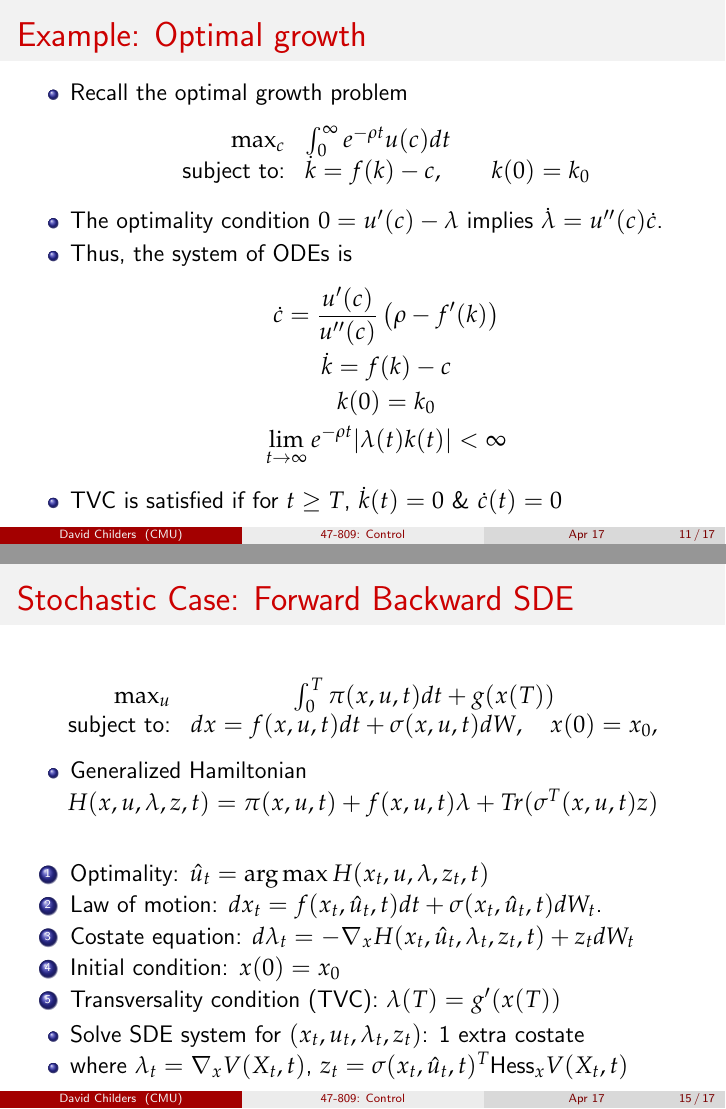
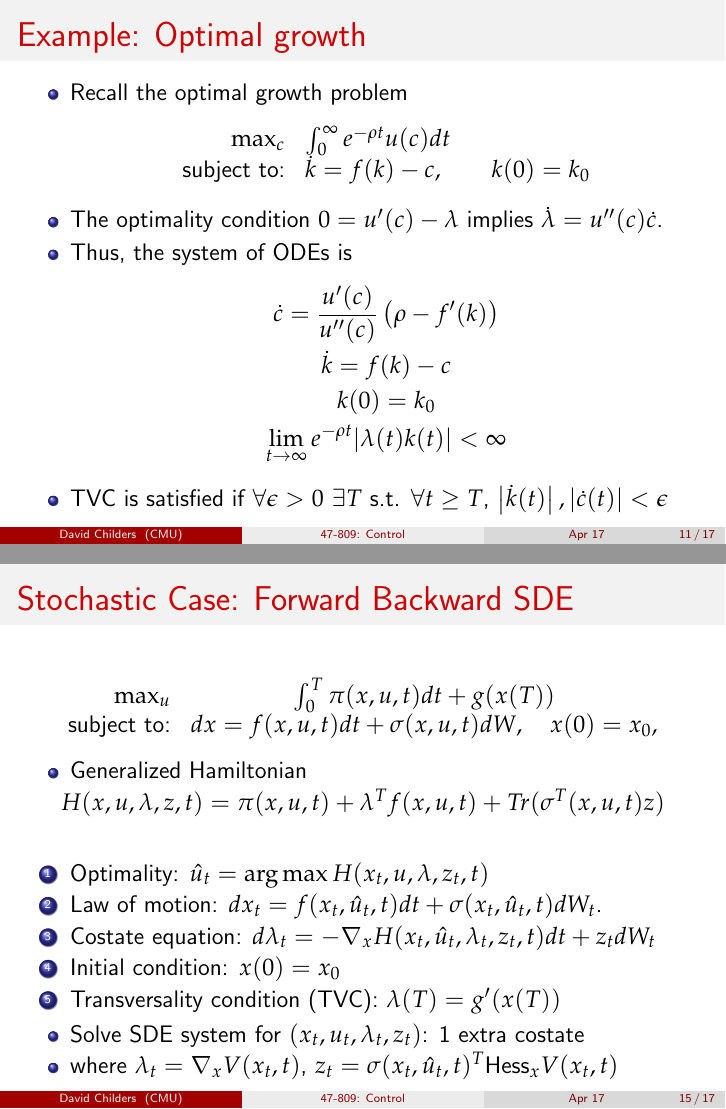
Before and after one commit to donskerclass/ComputationalMethodsClass, LaTeX slides (Lectures/09/9_OptControl.tex): pages 11 and 15 of 17, joined at a grey line. Compiled offline with pdfLaTeX; a LaTeX package or settings file that is missing is left out.

Commit message:
Lecture 9 Optimal Control Fixup
Minor notation and typo fixes

```diff
--- a/Lectures/09/9_OptControl.tex
+++ b/Lectures/09/9_OptControl.tex
@@ -389,7 +389,7 @@ k(0)=k_{0} \\
 \lim_{t\rightarrow \infty }e^{-\rho t}|\lambda (t)k(t)|<\infty
 \end{gather*}
 
-\item TVC is satisfied if for $t\geq T$, $\dot{k}(t)=0$ \& $\dot{c}(t)=0$
+\item TVC is satisfied if $\forall \epsilon>0$ $\exists T \text{ s.t. } \forall t\geq T$, $\left|\dot{k}(t)\right|,\left|\dot{c}(t)\right|<\epsilon$
 \end{stepitemize}
 
 
@@ -588,14 +588,14 @@ is the stable manifold of the old system.
 \item Generalized Hamiltonian
 \end{itemize}
 \begin{equation*}
-H(x,u,\lambda,z,t) = \pi(x,u,t)+f(x,u,t)\lambda+Tr(\sigma^{T}(x,u,t)z)
+H(x,u,\lambda,z,t) = \pi(x,u,t)+\lambda^{T}f(x,u,t)+Tr(\sigma^{T}(x,u,t)z)
 \end{equation*}
 \begin{enumerate}
 \item Optimality: $\hat{u}_t=\arg\max H(x_t,u,\lambda,z_t,t)$
 
 \item Law of motion: $dx_t=f(x_t,\hat{u}_t,t)dt+\sigma(x_t,\hat{u}_t,t)dW_t$.
 
-\item Costate equation: $d\lambda_{t}=-\nabla_{x}H(x_t,\hat{u}_t,\lambda_t,z_t,t)+z_{t}dW_t$
+\item Costate equation: $d\lambda_{t}=-\nabla_{x}H(x_t,\hat{u}_t,\lambda_t,z_t,t)dt+z_{t}dW_t$
 \item Initial condition: $x(0)=x_{0}$
 \item Transversality condition (TVC): $\lambda (T)=g^{\prime }(x(T))$
 
@@ -603,7 +603,7 @@ H(x,u,\lambda,z,t) = \pi(x,u,t)+f(x,u,t)\lambda+Tr(\sigma^{T}(x,u,t)z)
 
 \begin{itemize}
 \item Solve SDE system for $(x_t,u_t,\lambda_t,z_t)$: 1 extra costate
-\item where $\lambda_t=\nabla_{x}V(X_t,t)$, $z_t=\sigma(x_t,\hat{u}_t,t)^{T}\text{Hess}_{x}V(X_t,t)$
+\item where $\lambda_t=\nabla_{x}V(x_t,t)$, $z_t=\sigma(x_t,\hat{u}_t,t)^{T}\text{Hess}_{x}V(x_t,t)$
 \end{itemize}
 
 
```
Also changed, not shown: Lectures/09/9_OptControl.pdf, Lectures/09/9_OptControl.tex (4 more changed lines), 1 other file.
